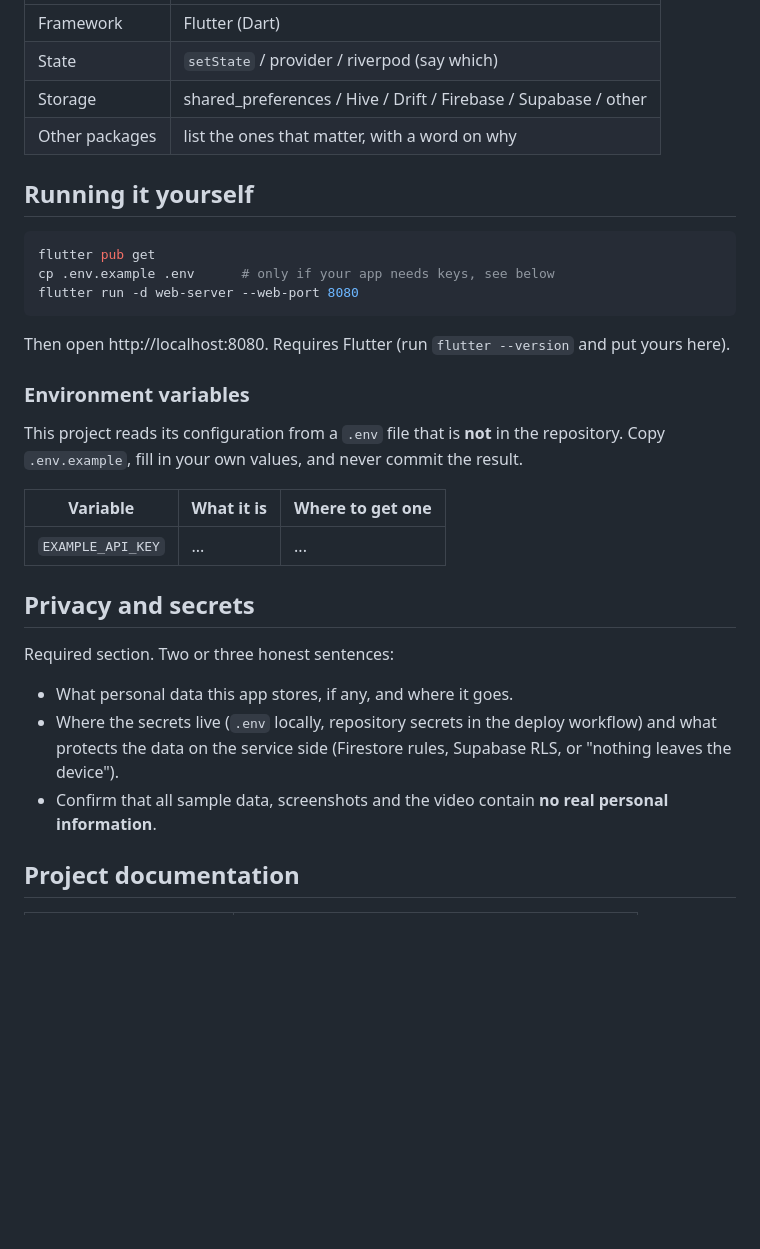
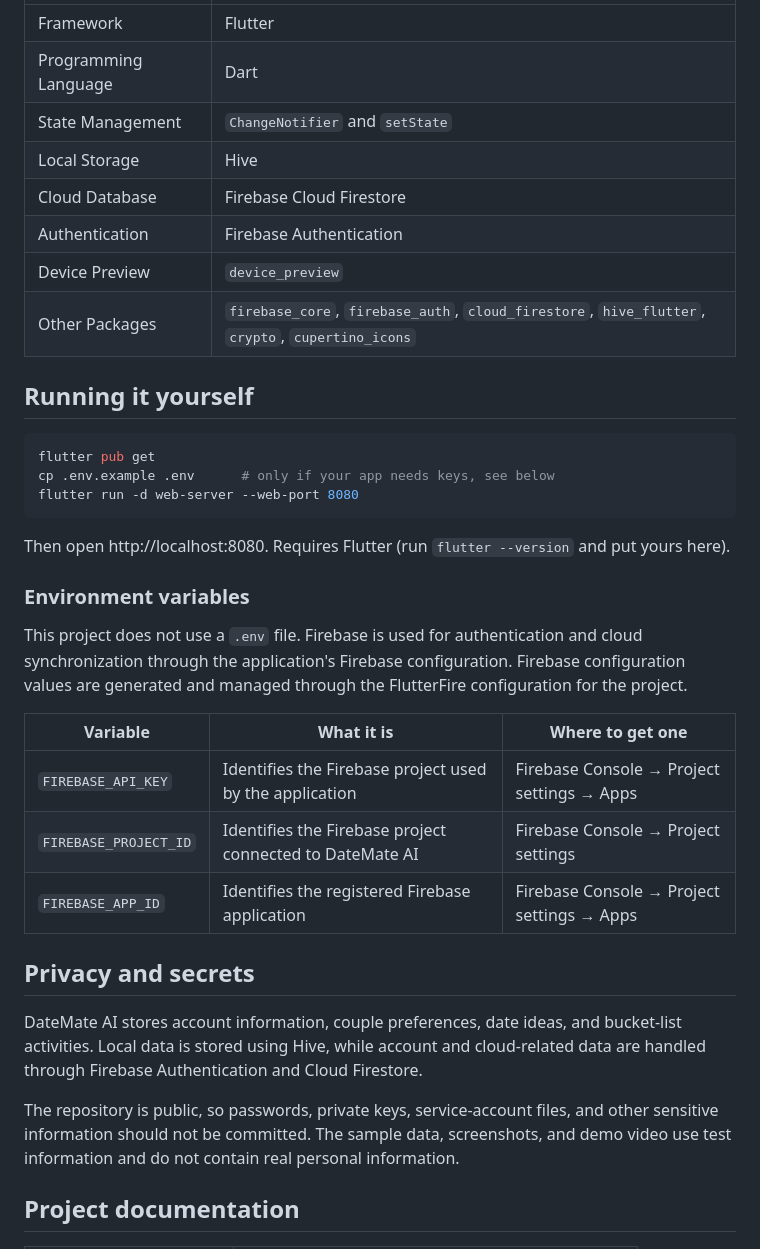
Before and after one commit to allainstephanie26-alt/DateMate-AI, a Markdown page: README.md, the part around one of its changes. Drawn GitHub-style; blank space fills up the shorter version.

```diff
--- a/README.md
+++ b/README.md
@@ -49,8 +66,12 @@ Three to five bullets. What can a user actually do?
 | --- | --- |
-| Framework | Flutter (Dart) |
-| State | `setState` / provider / riverpod (say which) |
-| Storage | shared_preferences / Hive / Drift / Firebase / Supabase / other |
-| Other packages | list the ones that matter, with a word on why |
+| Framework | Flutter |
+| Programming Language | Dart |
+| State Management | `ChangeNotifier` and `setState` |
+| Local Storage | Hive |
+| Cloud Database | Firebase Cloud Firestore |
+| Authentication | Firebase Authentication |
+| Device Preview | `device_preview` |
+| Other Packages | `firebase_core`, `firebase_auth`, `cloud_firestore`, `hive_flutter`, `crypto`, `cupertino_icons` |
 
 ## Running it yourself
 
@@ -65,25 +86,28 @@ put yours here).
 
 ### Environment variables
 
-This project reads its configuration from a `.env` file that is **not** in the
-repository. Copy `.env.example`, fill in your own values, and never commit the
-result.
+This project does not use a `.env` file. Firebase is used for authentication
+and cloud synchronization through the application's Firebase configuration.
+Firebase configuration values are generated and managed through the FlutterFire
+configuration for the project.
 
 | Variable | What it is | Where to get one |
 | --- | --- | --- |
-| `EXAMPLE_API_KEY` | ... | ... |
+| `FIREBASE_API_KEY` | Identifies the Firebase project used by the application | Firebase Console → Project settings → Apps |
+| `FIREBASE_PROJECT_ID` | Identifies the Firebase project connected to DateMate AI | Firebase Console → Project settings |
+| `FIREBASE_APP_ID` | Identifies the registered Firebase application | Firebase Console → Project settings → Apps |
 
 ## Privacy and secrets
 
-Required section. Two or three honest sentences:
+DateMate AI stores account information, couple preferences, date ideas, and
+bucket-list activities. Local data is stored using Hive, while account and
+cloud-related data are handled through Firebase Authentication and Cloud
+Firestore.
 
-- What personal data this app stores, if any, and where it goes.
-- Where the secrets live (`.env` locally, repository secrets in the deploy
-  workflow) and what protects the data on the service side (Firestore rules,
-  Supabase RLS, or "nothing leaves the device").
-- Confirm that all sample data, screenshots and the video contain **no real
-  personal information**.
-
+The repository is public, so passwords, private keys, service-account files,
+and other sensitive information should not be committed. The sample data,
+screenshots, and demo video use test information and do not contain real
+personal information.
 ## Project documentation
 
 | Document | |
```
Also changed, not shown: other parts of README.md (+67 -36 lines).
